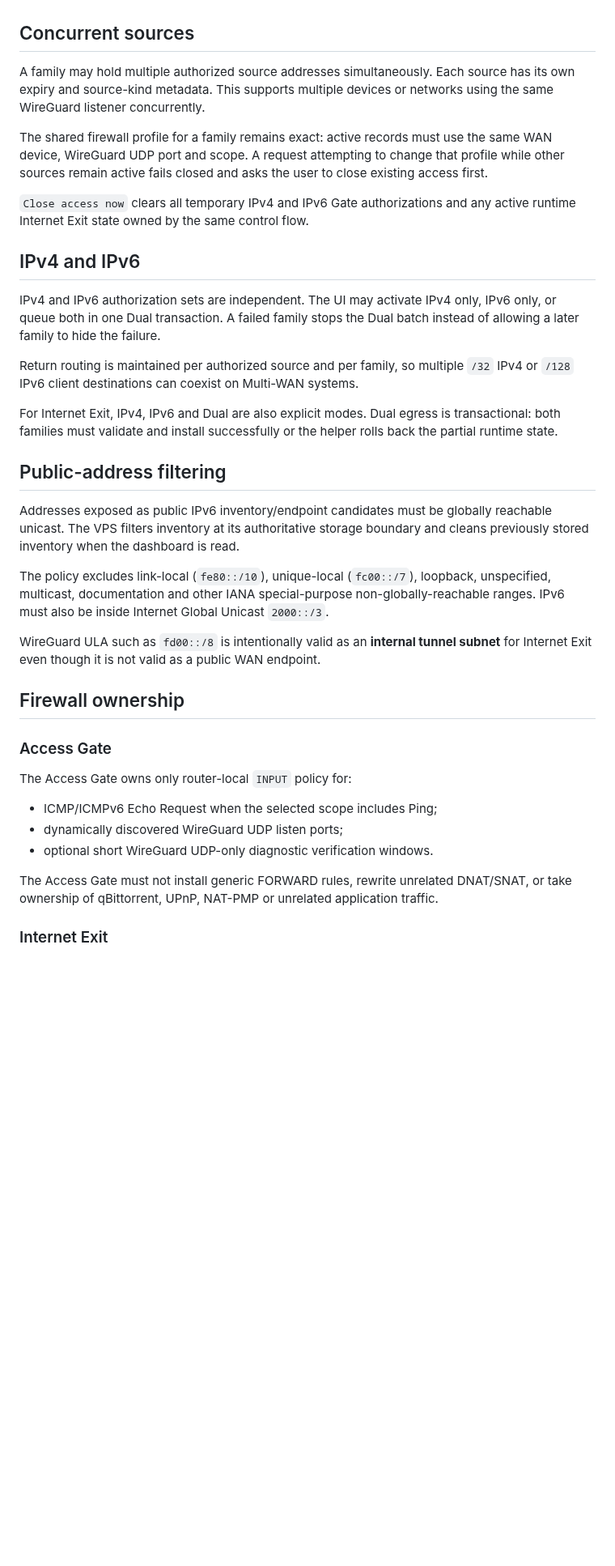
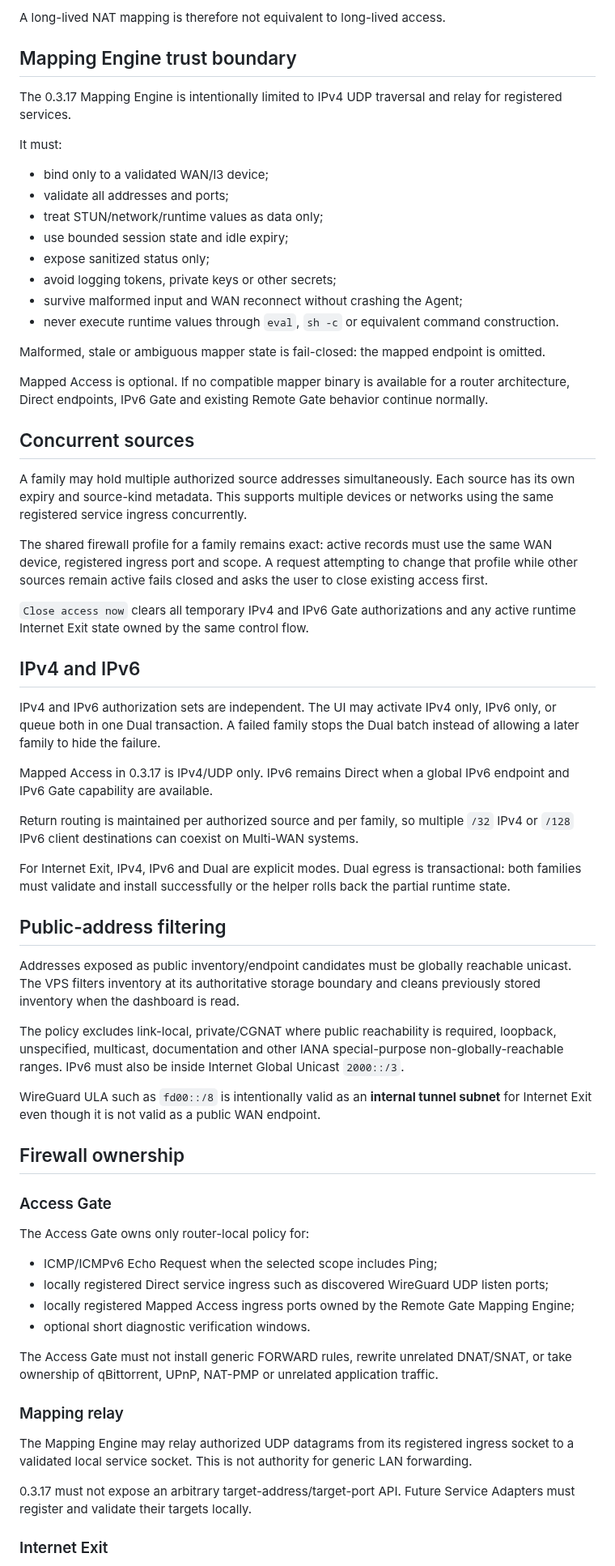
Before and after one commit to weigefenxiang/WeiG-Remote-Gate, a Markdown page: docs/SECURITY-MODEL.md, the part around one of its changes. Shown at 81% size. Rendered like a GitHub page; blank space fills up the shorter version.

```diff
--- a/docs/SECURITY-MODEL.md
+++ b/docs/SECURITY-MODEL.md
@@ -34,9 +76,29 @@ If validation succeeds, OpenWrt immediately creates the temporary source authori
+A long-lived NAT mapping is therefore not equivalent to long-lived access.
+
+## Mapping Engine trust boundary
+
+The 0.3.17 Mapping Engine is intentionally limited to IPv4 UDP traversal and relay for registered services.
+
+It must:
+
+- bind only to a validated WAN/l3 device;
+- validate all addresses and ports;
+- treat STUN/network/runtime values as data only;
+- use bounded session state and idle expiry;
+- expose sanitized status only;
+- avoid logging tokens, private keys or other secrets;
+- survive malformed input and WAN reconnect without crashing the Agent;
+- never execute runtime values through `eval`, `sh -c` or equivalent command construction.
+
+Malformed, stale or ambiguous mapper state is fail-closed: the mapped endpoint is omitted.
+
+Mapped Access is optional. If no compatible mapper binary is available for a router architecture, Direct endpoints, IPv6 Gate and existing Remote Gate behavior continue normally.
 
 ## Concurrent sources
 
-A family may hold multiple authorized source addresses simultaneously. Each source has its own expiry and source-kind metadata. This supports multiple devices or networks using the same WireGuard listener concurrently.
+A family may hold multiple authorized source addresses simultaneously. Each source has its own expiry and source-kind metadata. This supports multiple devices or networks using the same registered service ingress concurrently.
 
-The shared firewall profile for a family remains exact: active records must use the same WAN device, WireGuard UDP port and scope. A request attempting to change that profile while other sources remain active fails closed and asks the user to close existing access first.
+The shared firewall profile for a family remains exact: active records must use the same WAN device, registered ingress port and scope. A request attempting to change that profile while other sources remain active fails closed and asks the user to close existing access first.
 
 `Close access now` clears all temporary IPv4 and IPv6 Gate authorizations and any active runtime Internet Exit state owned by the same control flow.
 
@@ -44,15 +106,17 @@ The shared firewall profile for a family remains exact: active records must use
 
 IPv4 and IPv6 authorization sets are independent. The UI may activate IPv4 only, IPv6 only, or queue both in one Dual transaction. A failed family stops the Dual batch instead of allowing a later family to hide the failure.
 
+Mapped Access in 0.3.17 is IPv4/UDP only. IPv6 remains Direct when a global IPv6 endpoint and IPv6 Gate capability are available.
+
 Return routing is maintained per authorized source and per family, so multiple `/32` IPv4 or `/128` IPv6 client destinations can coexist on Multi-WAN systems.
 
-For Internet Exit, IPv4, IPv6 and Dual are also explicit modes. Dual egress is transactional: both families must validate and install successfully or the helper rolls back the partial runtime state.
+For Internet Exit, IPv4, IPv6 and Dual are explicit modes. Dual egress is transactional: both families must validate and install successfully or the helper rolls back the partial runtime state.
 
 ## Public-address filtering
 
-Addresses exposed as public IPv6 inventory/endpoint candidates must be globally reachable unicast. The VPS filters inventory at its authoritative storage boundary and cleans previously stored inventory when the dashboard is read.
+Addresses exposed as public inventory/endpoint candidates must be globally reachable unicast. The VPS filters inventory at its authoritative storage boundary and cleans previously stored inventory when the dashboard is read.
 
-The policy excludes link-local (`fe80::/10`), unique-local (`fc00::/7`), loopback, unspecified, multicast, documentation and other IANA special-purpose non-globally-reachable ranges. IPv6 must also be inside Internet Global Unicast `2000::/3`.
+The policy excludes link-local, private/CGNAT where public reachability is required, loopback, unspecified, multicast, documentation and other IANA special-purpose non-globally-reachable ranges. IPv6 must also be inside Internet Global Unicast `2000::/3`.
 
 WireGuard ULA such as `fd00::/8` is intentionally valid as an **internal tunnel subnet** for Internet Exit even though it is not valid as a public WAN endpoint.
 
@@ -60,13 +124,20 @@ WireGuard ULA such as `fd00::/8` is intentionally valid as an **internal tunnel
 
 ### Access Gate
 
-The Access Gate owns only router-local `INPUT` policy for:
+The Access Gate owns only router-local policy for:
 
 - ICMP/ICMPv6 Echo Request when the selected scope includes Ping;
-- dynamically discovered WireGuard UDP listen ports;
-- optional short WireGuard UDP-only diagnostic verification windows.
+- locally registered Direct service ingress such as discovered WireGuard UDP listen ports;
+- locally registered Mapped Access ingress ports owned by the Remote Gate Mapping Engine;
+- optional short diagnostic verification windows.
 
 The Access Gate must not install generic FORWARD rules, rewrite unrelated DNAT/SNAT, or take ownership of qBittorrent, UPnP, NAT-PMP or unrelated application traffic.
+
+### Mapping relay
+
+The Mapping Engine may relay authorized UDP datagrams from its registered ingress socket to a validated local service socket. This is not authority for generic LAN forwarding.
+
+0.3.17 must not expose an arbitrary target-address/target-port API. Future Service Adapters must register and validate their targets locally.
 
 ### Internet Exit
 
```
Also changed, not shown: other parts of docs/SECURITY-MODEL.md (+70 -10 lines).
